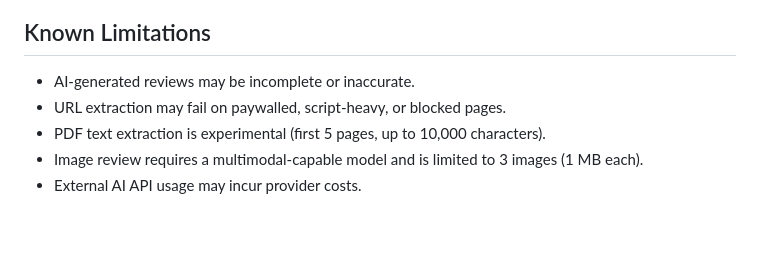
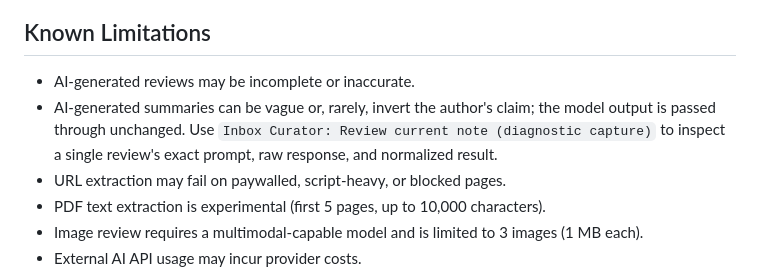
Before and after one commit to kzyiym/inbox-curator, a Markdown page: README.md, the part around the change. Drawn GitHub-style; blank space fills up the shorter version.

Commit message:
docs: document review diagnostics and known summary limitations

```diff
--- a/README.md
+++ b/README.md
@@ -41,6 +41,7 @@ For details, see [Auto-sort Safety](#auto-sort-safety) below.
 ## Known Limitations
 
 - AI-generated reviews may be incomplete or inaccurate.
+- AI-generated summaries can be vague or, rarely, invert the author's claim; the model output is passed through unchanged. Use `Inbox Curator: Review current note (diagnostic capture)` to inspect a single review's exact prompt, raw response, and normalized result.
 - URL extraction may fail on paywalled, script-heavy, or blocked pages.
 - PDF text extraction is experimental (first 5 pages, up to 10,000 characters).
 - Image review requires a multimodal-capable model and is limited to 3 images (1 MB each).
```
Also changed, not shown: CHANGELOG.md (+1 -0 lines).
